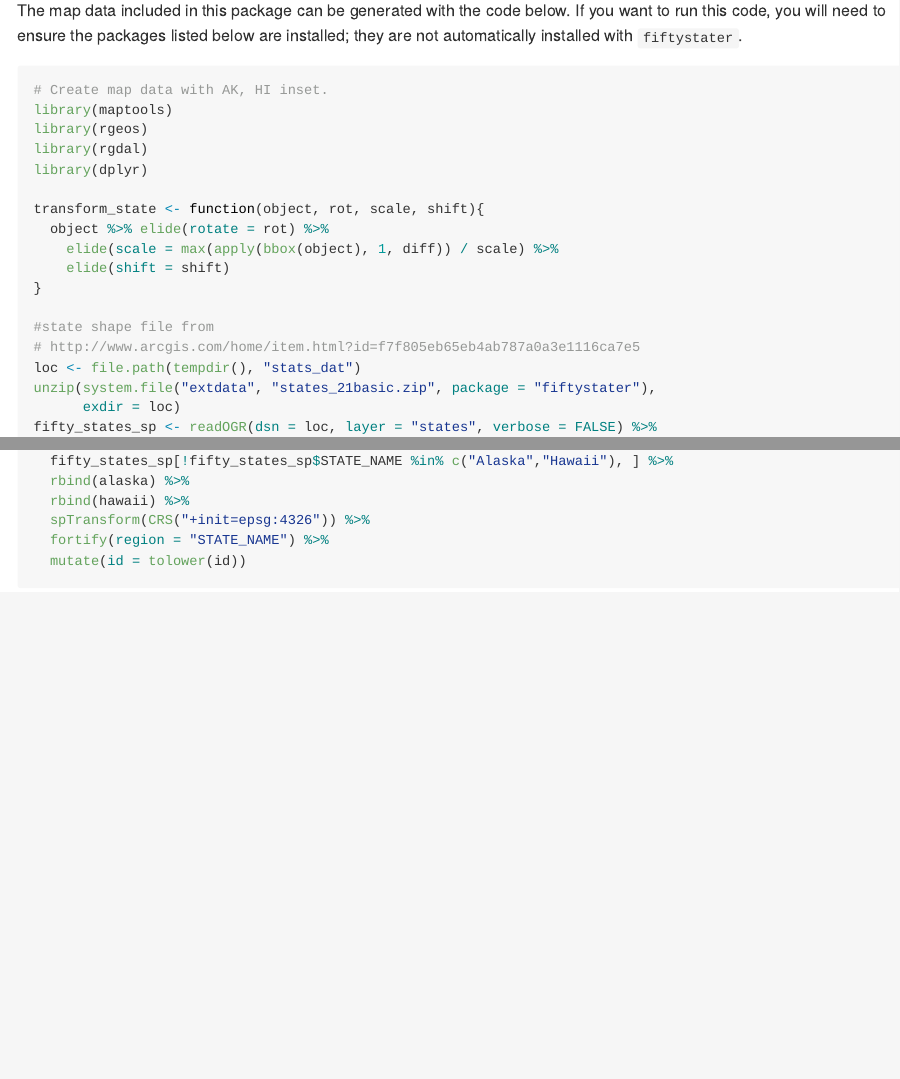
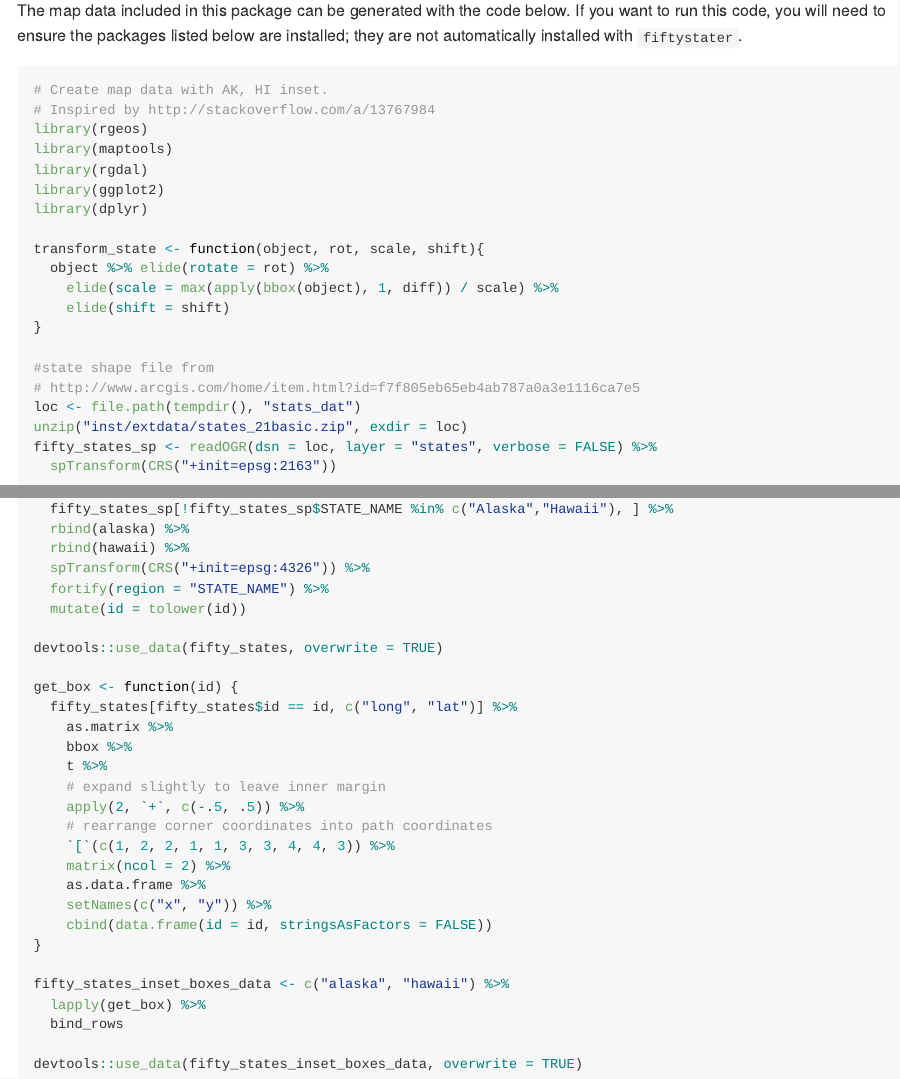
Before and after one commit to wmurphyrd/fiftystater, an R Markdown document (README.Rmd): the page in a window 1100 px wide, from 2640 px down, and a second part further down, joined at a grey line. Rendered offline with R 4.5, knitr and Pandoc, with nearby package versions; some code elsewhere in the file could not run offline; badge pictures from the web are left out.

Commit message:
alter readme to print actual code from make_mapfile.R to stay in sync (unable to do same in vignette because make_mapfile isn't in the build)

````diff
--- a/README.Rmd
+++ b/README.Rmd
@@ -113,22 +113,5 @@ will need to ensure the packages listed below are installed; they are not
 automatically
 installed with `fiftystater`.
 
-```{r makemap, message=FALSE, eval=FALSE}
-# Create map data with AK, HI inset.
-library(maptools)
-library(rgeos)
-library(rgdal)
-library(dplyr)
+```{r makemap, code=readLines("data-raw/make_mapfile.R")[-1:-14], eval=FALSE}
 
-transform_state <- function(object, rot, scale, shift){
-  object %>% elide(rotate = rot) %>%
-    elide(scale = max(apply(bbox(object), 1, diff)) / scale) %>%
-    elide(shift = shift)
-}
-
-#state shape file from
-# http://www.arcgis.com/home/item.html?id=f7f805eb65eb4ab787a0a3e1116ca7e5
-loc <- file.path(tempdir(), "stats_dat")
-unzip(system.file("extdata", "states_21basic.zip", package = "fiftystater"),
-      exdir = loc)
-fifty_states_sp <- readOGR(dsn = loc, layer = "states", verbose = FALSE) %>%
@@ -146,7 +118 @@ fifty_states <-
-  fifty_states_sp[!fifty_states_sp$STATE_NAME %in% c("Alaska","Hawaii"), ] %>%
-  rbind(alaska) %>%
-  rbind(hawaii) %>%
-  spTransform(CRS("+init=epsg:4326")) %>%
-  fortify(region = "STATE_NAME") %>%
-  mutate(id = tolower(id))
 ```
````
Also changed, not shown: README.md, README.Rmd (11 more changed lines).
